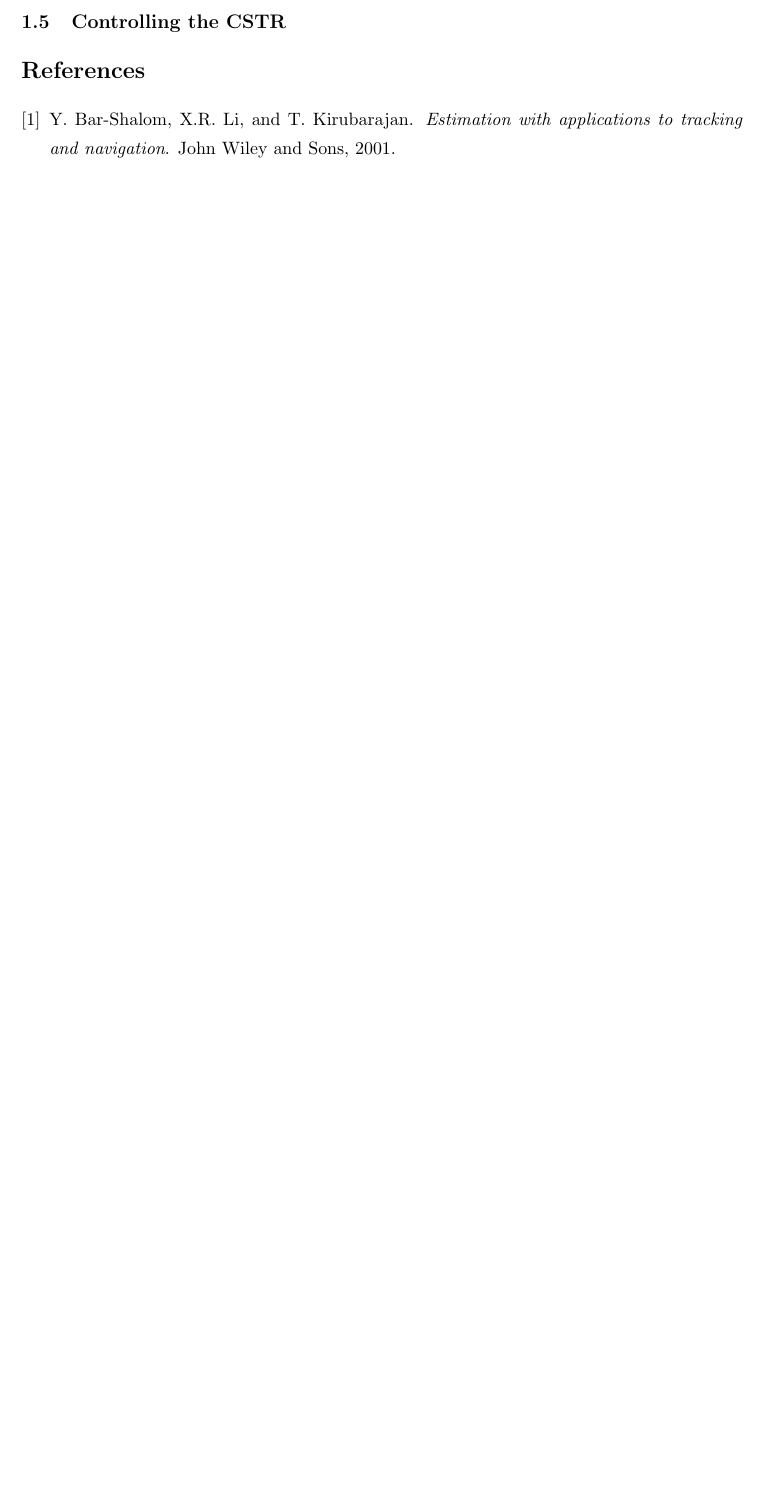
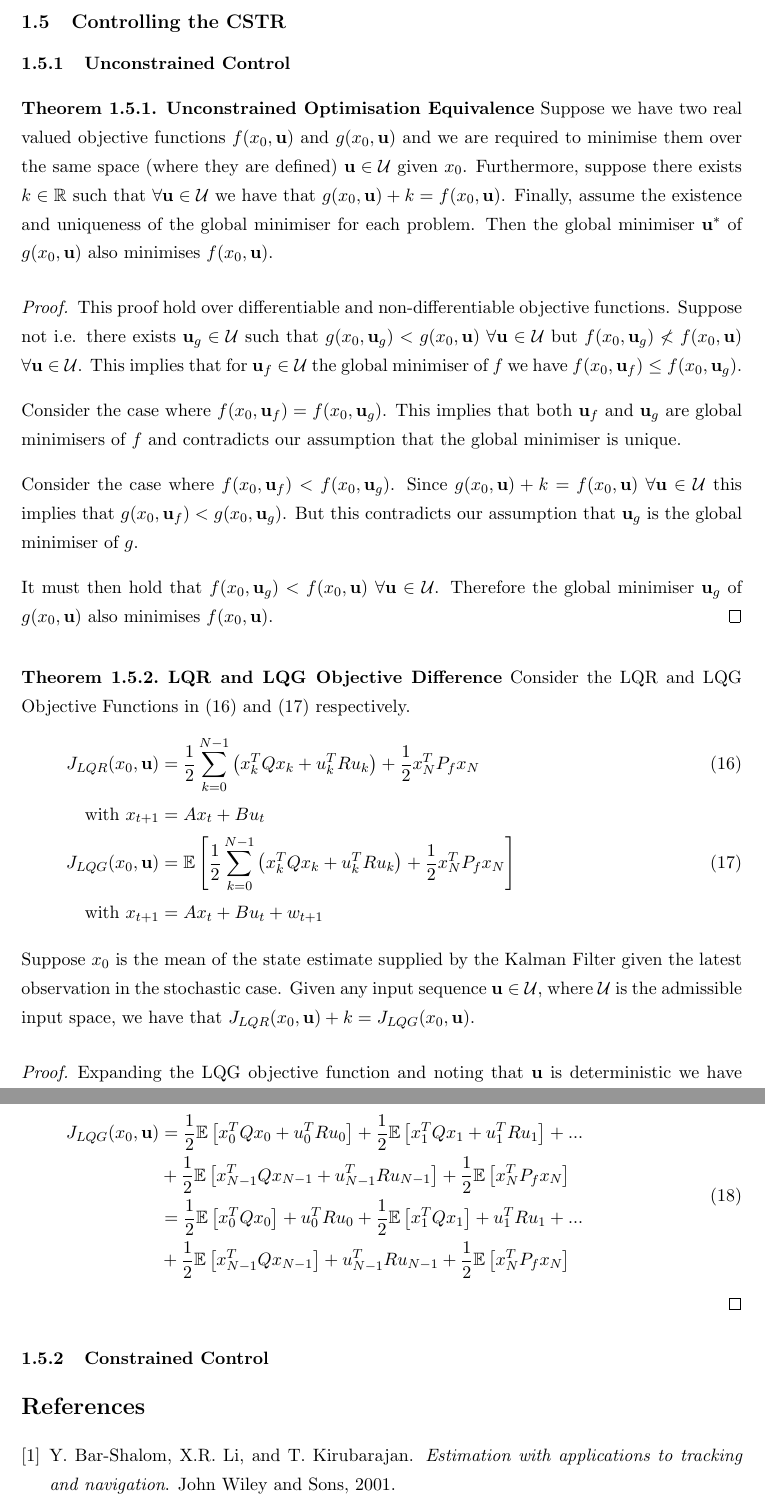
Before and after one commit to stelmo/Stochastic-Dynamical-Control-Dissertation, a LaTeX document (docs/linear_models.tex): part of page 8 of 8 before the commit and two parts of pages 8 and 9 of 9 after it, the two joined at a grey line, cut so that both start at the same text, the shorter picture padded with empty space. Compiled offline with pdfLaTeX.

Commit message:
started lin models control

```diff
--- a/docs/linear_models.tex
+++ b/docs/linear_models.tex
@@ -239,6 +240,61 @@ Comparing Figures \ref{fig_kfphase} and \ref{fig_kfphase2} we see that by incorp
 
 \subsection{Controlling the CSTR}
 
+\subsubsection{Unconstrained Control}
+
+\begin{thrm}
+\textbf{Unconstrained Optimisation Equivalence} Suppose we have two real valued objective functions $f(x_0,\mathbf{u})$ and $g(x_0, \mathbf{u})$ and we are required to minimise them over the same space (where they are defined) $\mathbf{u}\in \mathcal{U}$ given $x_0$. Furthermore, suppose there exists $k\in \mathbb{R}$ such that $\forall \mathbf{u} \in \mathcal{U}$ we have that $g(x_0, \mathbf{u}) + k = f(x_0, \mathbf{u})$. Finally, assume the existence and uniqueness of the global minimiser for each problem. Then the global minimiser $\mathbf{u}^*$ of $g(x_0, \mathbf{u})$ also minimises $f(x_0, \mathbf{u})$.
+\end{thrm}
+\begin{proof}
+This proof hold over differentiable and non-differentiable objective functions. Suppose not i.e. there exists  $\mathbf{u}_g \in \mathcal{U}$ such that $g(x_0, \mathbf{u}_g) < g(x_0, \mathbf{u})$ $\forall \mathbf{u} \in \mathcal{U}$ but $f(x_0, \mathbf{u}_g) \nless f(x_0, \mathbf{u})$ $\forall \mathbf{u} \in \mathcal{U}$. This implies that for $\mathbf{u}_f \in \mathcal{U}$ the global minimiser of $f$  we have $f(x_0, \mathbf{u}_f) \leq f(x_0, \mathbf{u}_g)$.
+
+Consider the case where $f(x_0, \mathbf{u}_f) = f(x_0, \mathbf{u}_g)$. This implies that both $\mathbf{u}_f$ and $\mathbf{u}_g$ are global minimisers of $f$ and contradicts our assumption that the global minimiser is unique.
+
+Consider the case where $f(x_0, \mathbf{u}_f) < f(x_0, \mathbf{u}_g)$. Since $g(x_0, \mathbf{u}) + k = f(x_0, \mathbf{u})$ $\forall \mathbf{u} \in \mathcal{U}$ this implies that $g(x_0, \mathbf{u}_f) < g(x_0, \mathbf{u}_g)$. But this contradicts our assumption that $\mathbf{u}_g$ is the global minimiser of $g$.
+
+It must then hold that $f(x_0, \mathbf{u}_g) < f(x_0, \mathbf{u})$ $\forall \mathbf{u} \in \mathcal{U}$. Therefore the global minimiser $\mathbf{u}_g$ of $g(x_0, \mathbf{u})$ also minimises $f(x_0, \mathbf{u})$.
+\end{proof}
+
+\begin{thrm}
+\textbf{LQR and LQG Objective Difference} Consider the LQR and LQG Objective Functions in (\ref{eq_lqr_obj_func}) and (\ref{eq_lqg_obj_func}) respectively.
+\begin{align}
+J_{LQR}(x_0, \mathbf{u}) &= \frac{1}{2}\sum_{k=0}^{N-1} \left( x_k^TQx_k + u_k^TRu_k \right) + \frac{1}{2}x_N^TP_fx_N \label{eq_lqr_obj_func}\\
+\text{with } x_{t+1} &= Ax_t +Bu_t \nonumber\\
+J_{LQG}(x_0, \mathbf{u}) &=  \mathbb{E}\left[ \frac{1}{2}\sum_{k=0}^{N-1} \left( x_k^TQx_k + u_k^TRu_k \right) + \frac{1}{2}x_N^TP_fx_N \right] \label{eq_lqg_obj_func} \\
+\text{with } x_{t+1} &= Ax_t +Bu_t + w_{t+1} \nonumber
+\end{align}
+Suppose $x_0$ is the mean of the state estimate supplied by the Kalman Filter given the latest observation in the stochastic case. Given any input sequence $\mathbf{u} \in \mathcal{U}$, where $\mathcal{U}$ is the admissible input space, we have that $J_{LQR}(x_0, \mathbf{u}) + k = J_{LQG}(x_0, \mathbf{u})$.
+\end{thrm}
+\begin{proof}
+Expanding the LQG objective function and noting that $\mathbf{u}$ is deterministic we have (\ref{eq_expanded_obj}).
+\begin{equation}
+\begin{aligned}
+J_{LQG}(x_0, \mathbf{u}) &= \frac{1}{2} \mathbb{E}\left[x_0^TQx_0 + u_0^TRu_0 \right] + \frac{1}{2} \mathbb{E}\left[x_1^TQx_1 + u_1^TRu_1 \right] + ... \\ &+ \frac{1}{2} \mathbb{E}\left[x_{N-1}^TQx_{N-1} + u_{N-1}^TRu_{N-1} \right] + \frac{1}{2} \mathbb{E}\left[x_N^TP_fx_N \right] \\
+&= \frac{1}{2} \mathbb{E}\left[x_0^TQx_0\right] + u_0^TRu_0 + \frac{1}{2} \mathbb{E}\left[x_1^TQx_1\right] + u_1^TRu_1 + ... \\ &+ \frac{1}{2} \mathbb{E}\left[x_{N-1}^TQx_{N-1} \right]+ u_{N-1}^TRu_{N-1} + \frac{1}{2} \mathbb{E}\left[x_N^TP_fx_N \right]
+\end{aligned}
+\label{eq_expanded_obj}
+\end{equation}
+%We know that $x_0=\mu_0$ by assumption. Referring back to Section \ref{sec_lin_prediction} we also know that given the current state estimate the optimal $h$ step ahead prediction is given by $&\text{with } \mu_{t+h|t} = A\mu_{t+h-1|t}+Bu_{t+h-1} \\
+%&\text{and } \Sigma_{t+h|t} = W+A\Sigma_{t+h-1|t} A^T \\
+%&\text{and } \mu_{t+1|t} = A\mu_t+Bu_{t} \\
+%&\text{and } \Sigma_{t+1|t} = W+A\Sigma_t A^T \\ $
+\end{proof}
+
+
+\subsubsection{Constrained Control}
+
+
+
+
+
+
+
+
+
+
+
+
+
 \bibliographystyle{plain}
 \bibliography{research}
 
```
Also changed, not shown: docs/linear_models.tex (1 more changed lines).
